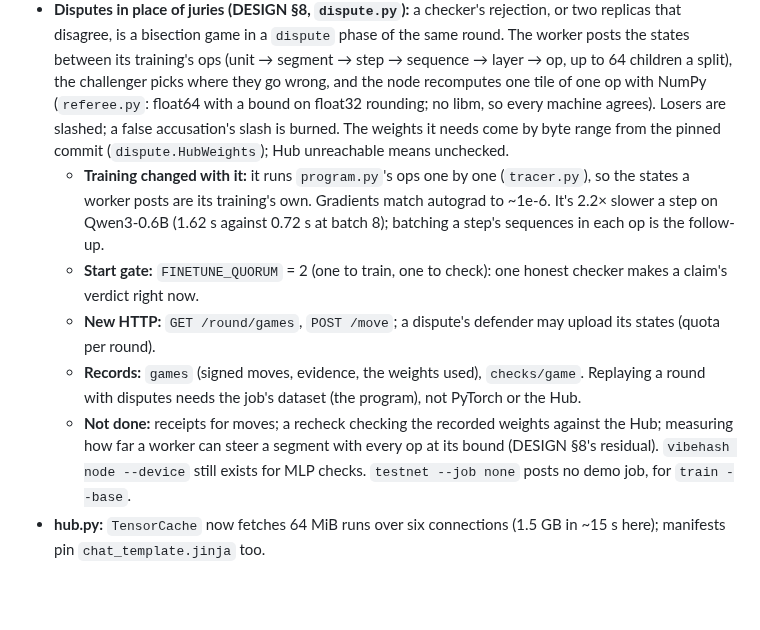
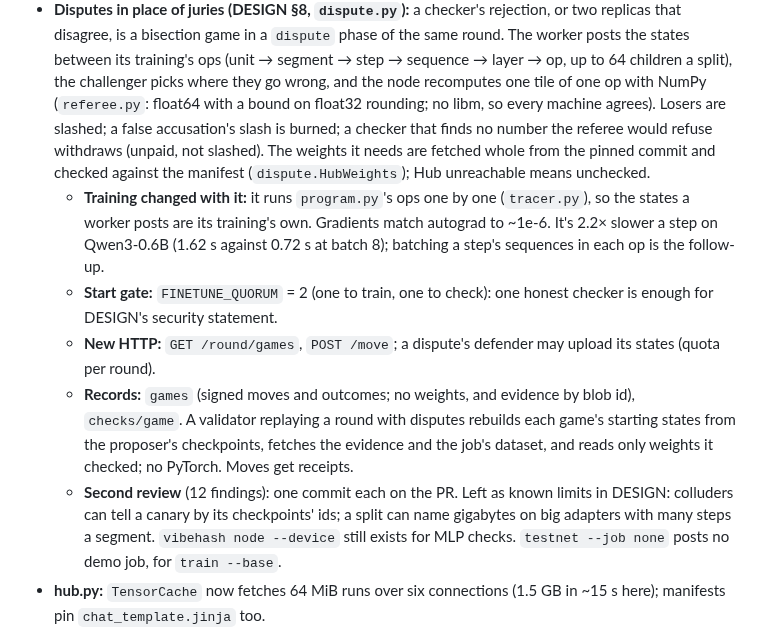
Before and after one commit to AlphaChad5000/vibehash, a Markdown page: HANDOFF.md, the part around the change. Drawn GitHub-style; blank space fills up the shorter version.

Commit message:
Second review, finding 1: say what one honest checker guarantees wherever the docs said it makes a verdict right
DESIGN's bootstrapping, FINETUNING's quorum note and HANDOFF's PR #5 section now point at the security statement (work
outside the referee's bounds found bad, honest work never) instead of "a claim's verdict right". HANDOFF's record and
not-done notes are brought up to the review's fixes.

Co-Authored-By: Claude Opus 5.5 <noreply@anthropic.com>

```diff
--- a/HANDOFF.md
+++ b/HANDOFF.md
@@ -183,18 +183,21 @@ Done and tested (as of the last full runs):
      is a bisection game in a `dispute` phase of the same round. The worker posts the states between its training's
      ops (unit → segment → step → sequence → layer → op, up to 64 children a split), the challenger picks where they
      go wrong, and the node recomputes one tile of one op with NumPy (`referee.py`: float64 with a bound on float32
-     rounding; no libm, so every machine agrees). Losers are slashed; a false accusation's slash is burned. The weights
-     it needs come by byte range from the pinned commit (`dispute.HubWeights`); Hub unreachable means unchecked.
+     rounding; no libm, so every machine agrees). Losers are slashed; a false accusation's slash is burned; a checker
+     that finds no number the referee would refuse withdraws (unpaid, not slashed). The weights it needs are fetched
+     whole from the pinned commit and checked against the manifest (`dispute.HubWeights`); Hub unreachable means
+     unchecked.
      - **Training changed with it:** it runs `program.py`'s ops one by one (`tracer.py`), so the states a worker posts
        are its training's own. Gradients match autograd to ~1e-6. It's 2.2× slower a step on Qwen3-0.6B (1.62 s
        against 0.72 s at batch 8); batching a step's sequences in each op is the follow-up.
-     - **Start gate:** `FINETUNE_QUORUM` = 2 (one to train, one to check): one honest checker makes a claim's verdict
-       right now.
+     - **Start gate:** `FINETUNE_QUORUM` = 2 (one to train, one to check): one honest checker is enough for DESIGN's
+       security statement.
      - **New HTTP:** `GET /round/games`, `POST /move`; a dispute's defender may upload its states (quota per round).
-     - **Records:** `games` (signed moves, evidence, the weights used), `checks/game`. Replaying a round with disputes
-       needs the job's dataset (the program), not PyTorch or the Hub.
-     - **Not done:** receipts for moves; a recheck checking the recorded weights against the Hub; measuring how far a
-       worker can steer a segment with every op at its bound (DESIGN §8's residual).
+     - **Records:** `games` (signed moves and outcomes; no weights, and evidence by blob id), `checks/game`. A
+       validator replaying a round with disputes rebuilds each game's starting states from the proposer's checkpoints,
+       fetches the evidence and the job's dataset, and reads only weights it checked; no PyTorch. Moves get receipts.
+     - **Second review** (12 findings): one commit each on the PR. Left as known limits in DESIGN: colluders can tell a
+       canary by its checkpoints' ids; a split can name gigabytes on big adapters with many steps a segment.
      `vibehash node --device` still exists for MLP checks. `testnet --job none` posts no demo job, for `train --base`.
    - **hub.py:** `TensorCache` now fetches 64 MiB runs over six connections (1.5 GB in ~15 s here); manifests pin
      `chat_template.jinja` too.
```
Also changed, not shown: DESIGN.md (+3 -2 lines), FINETUNING.md (+1 -1 lines).
